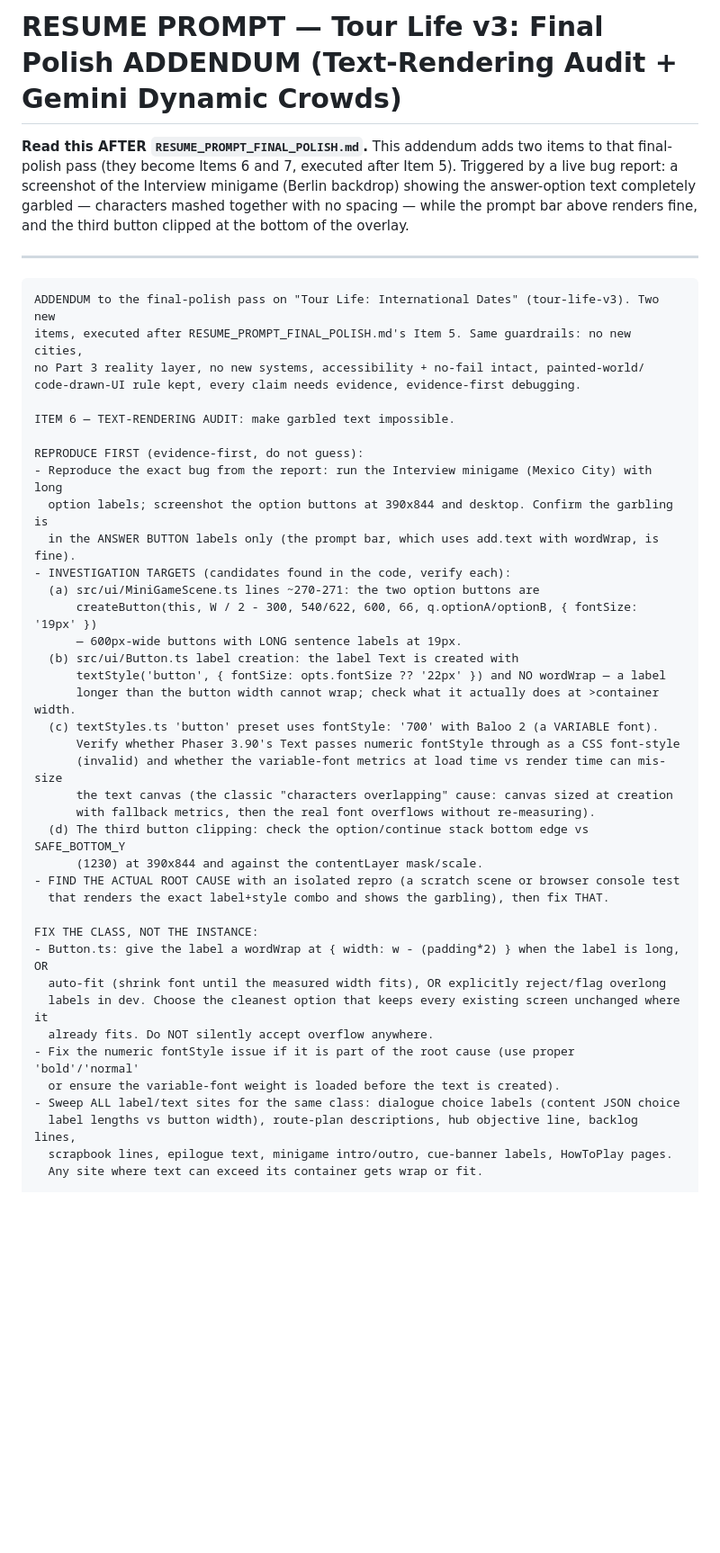
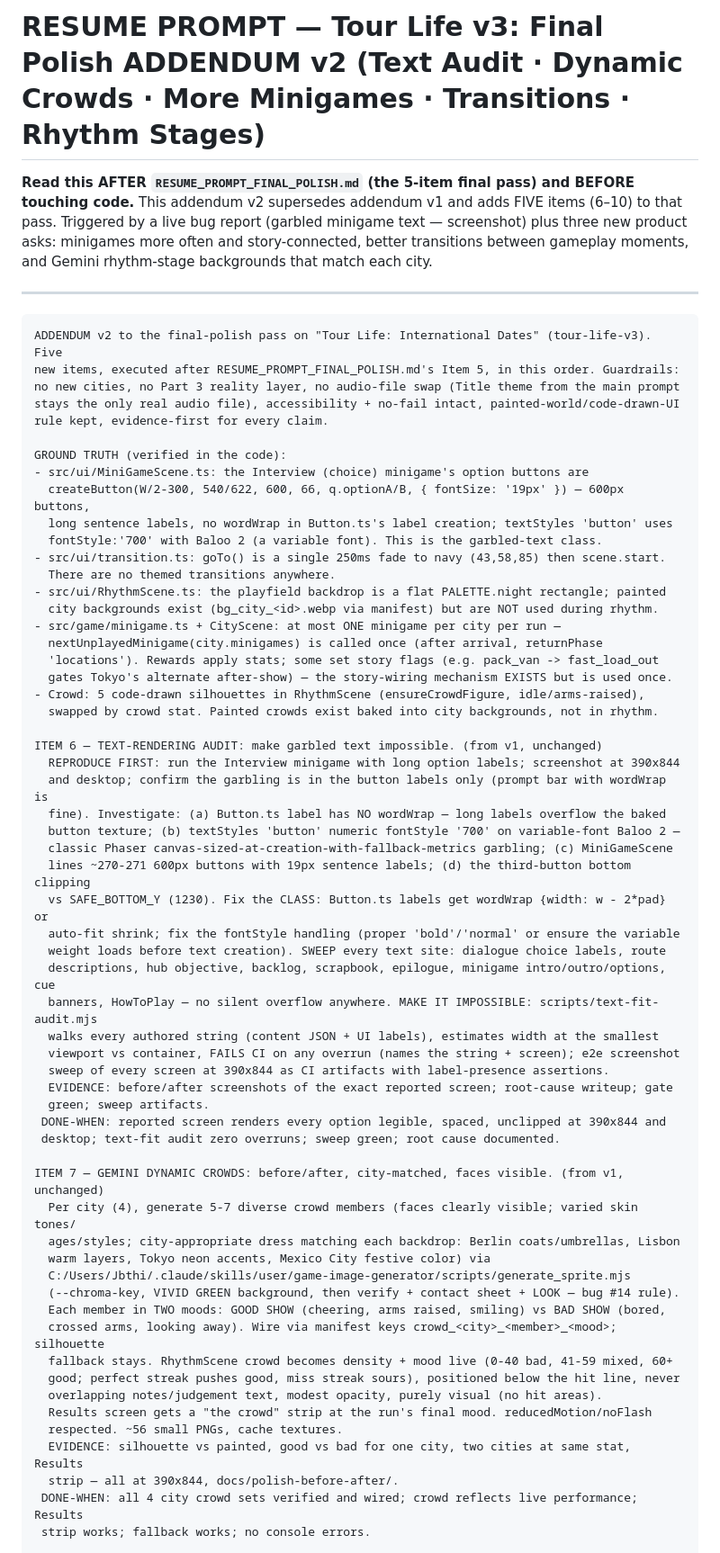
Before and after one commit to jamestown502502/tour-life-v3, a Markdown page: RESUME_PROMPT_FINAL_POLISH_ADDENDUM.md, the part around one of its changes. Shown at 90% size. GitHub-like rendering; blank space fills up the shorter version.

Commit message:
Final polish addendum v2: minigames 2x + story-wired, themed transitions, Gemini rhythm stage backgrounds (Hermes)

````diff
--- a/RESUME_PROMPT_FINAL_POLISH_ADDENDUM.md
+++ b/RESUME_PROMPT_FINAL_POLISH_ADDENDUM.md
@@ -1,47 +1,67 @@
-# RESUME PROMPT — Tour Life v3: Final Polish ADDENDUM (Text-Rendering Audit + Gemini Dynamic Crowds)
+# RESUME PROMPT — Tour Life v3: Final Polish ADDENDUM v2 (Text Audit · Dynamic Crowds · More Minigames · Transitions · Rhythm Stages)
 
-**Read this AFTER `RESUME_PROMPT_FINAL_POLISH.md`.** This addendum adds two items to that final-polish pass (they become Items 6 and 7, executed after Item 5). Triggered by a live bug report: a screenshot of the Interview minigame (Berlin backdrop) showing the answer-option text completely garbled — characters mashed together with no spacing — while the prompt bar above renders fine, and the third button clipped at the bottom of the overlay.
+**Read this AFTER `RESUME_PROMPT_FINAL_POLISH.md` (the 5-item final pass) and BEFORE touching code.** This addendum v2 supersedes addendum v1 and adds FIVE items (6–10) to that pass. Triggered by a live bug report (garbled minigame text — screenshot) plus three new product asks: minigames more often and story-connected, better transitions between gameplay moments, and Gemini rhythm-stage backgrounds that match each city.
 
 ---
 
 ```text
-ADDENDUM to the final-polish pass on "Tour Life: International Dates" (tour-life-v3). Two new
-items, executed after RESUME_PROMPT_FINAL_POLISH.md's Item 5. Same guardrails: no new cities,
-no Part 3 reality layer, no new systems, accessibility + no-fail intact, painted-world/
-code-drawn-UI rule kept, every claim needs evidence, evidence-first debugging.
+ADDENDUM v2 to the final-polish pass on "Tour Life: International Dates" (tour-life-v3). Five
+new items, executed after RESUME_PROMPT_FINAL_POLISH.md's Item 5, in this order. Guardrails:
+no new cities, no Part 3 reality layer, no audio-file swap (Title theme from the main prompt
+stays the only real audio file), accessibility + no-fail intact, painted-world/code-drawn-UI
+rule kept, evidence-first for every claim.
 
-ITEM 6 — TEXT-RENDERING AUDIT: make garbled text impossible.
+GROUND TRUTH (verified in the code):
+- src/ui/MiniGameScene.ts: the Interview (choice) minigame's option buttons are
+  createButton(W/2-300, 540/622, 600, 66, q.optionA/B, { fontSize: '19px' }) — 600px buttons,
+  long sentence labels, no wordWrap in Button.ts's label creation; textStyles 'button' uses
+  fontStyle:'700' with Baloo 2 (a variable font). This is the garbled-text class.
+- src/ui/transition.ts: goTo() is a single 250ms fade to navy (43,58,85) then scene.start.
+  There are no themed transitions anywhere.
+- src/ui/RhythmScene.ts: the playfield backdrop is a flat PALETTE.night rectangle; painted
+  city backgrounds exist (bg_city_<id>.webp via manifest) but are NOT used during rhythm.
+- src/game/minigame.ts + CityScene: at most ONE minigame per city per run —
+  nextUnplayedMinigame(city.minigames) is called once (after arrival, returnPhase
+  'locations'). Rewards apply stats; some set story flags (e.g. pack_van -> fast_load_out
+  gates Tokyo's alternate after-show) — the story-wiring mechanism EXISTS but is used once.
+- Crowd: 5 code-drawn silhouettes in RhythmScene (ensureCrowdFigure, idle/arms-raised),
+  swapped by crowd stat. Painted crowds exist baked into city backgrounds, not in rhythm.
 
-REPRODUCE FIRST (evidence-first, do not guess):
-- Reproduce the exact bug from the report: run the Interview minigame (Mexico City) with long
-  option labels; screenshot the option buttons at 390x844 and desktop. Confirm the garbling is
-  in the ANSWER BUTTON labels only (the prompt bar, which uses add.text with wordWrap, is fine).
-- INVESTIGATION TARGETS (candidates found in the code, verify each):
-  (a) src/ui/MiniGameScene.ts lines ~270-271: the two option buttons are
-      createButton(this, W / 2 - 300, 540/622, 600, 66, q.optionA/optionB, { fontSize: '19px' })
-      — 600px-wide buttons with LONG sentence labels at 19px.
-  (b) src/ui/Button.ts label creation: the label Text is created with
-      textStyle('button', { fontSize: opts.fontSize ?? '22px' }) and NO wordWrap — a label
-      longer than the button width cannot wrap; check what it actually does at >container width.
-  (c) textStyles.ts 'button' preset uses fontStyle: '700' with Baloo 2 (a VARIABLE font).
-      Verify whether Phaser 3.90's Text passes numeric fontStyle through as a CSS font-style
-      (invalid) and whether the variable-font metrics at load time vs render time can mis-size
-      the text canvas (the classic "characters overlapping" cause: canvas sized at creation
-      with fallback metrics, then the real font overflows without re-measuring).
-  (d) The third button clipping: check the option/continue stack bottom edge vs SAFE_BOTTOM_Y
-      (1230) at 390x844 and against the contentLayer mask/scale.
-- FIND THE ACTUAL ROOT CAUSE with an isolated repro (a scratch scene or browser console test
-  that renders the exact label+style combo and shows the garbling), then fix THAT.
+ITEM 6 — TEXT-RENDERING AUDIT: make garbled text impossible. (from v1, unchanged)
+  REPRODUCE FIRST: run the Interview minigame with long option labels; screenshot at 390x844
+  and desktop; confirm the garbling is in the button labels only (prompt bar with wordWrap is
+  fine). Investigate: (a) Button.ts label has NO wordWrap — long labels overflow the baked
+  button texture; (b) textStyles 'button' numeric fontStyle '700' on variable-font Baloo 2 —
+  classic Phaser canvas-sized-at-creation-with-fallback-metrics garbling; (c) MiniGameScene
+  lines ~270-271 600px buttons with 19px sentence labels; (d) the third-button bottom clipping
+  vs SAFE_BOTTOM_Y (1230). Fix the CLASS: Button.ts labels get wordWrap {width: w - 2*pad} or
+  auto-fit shrink; fix the fontStyle handling (proper 'bold'/'normal' or ensure the variable
+  weight loads before text creation). SWEEP every text site: dialogue choice labels, route
+  descriptions, hub objective, backlog, scrapbook, epilogue, minigame intro/outro/options, cue
+  banners, HowToPlay — no silent overflow anywhere. MAKE IT IMPOSSIBLE: scripts/text-fit-audit.mjs
+  walks every authored string (content JSON + UI labels), estimates width at the smallest
+  viewport vs container, FAILS CI on any overrun (names the string + screen); e2e screenshot
+  sweep of every screen at 390x844 as CI artifacts with label-presence assertions.
+  EVIDENCE: before/after screenshots of the exact reported screen; root-cause writeup; gate
+  green; sweep artifacts.
+ DONE-WHEN: reported screen renders every option legible, spaced, unclipped at 390x844 and
+ desktop; text-fit audit zero overruns; sweep green; root cause documented.
 
-FIX THE CLASS, NOT THE INSTANCE:
-- Button.ts: give the label a wordWrap at { width: w - (padding*2) } when the label is long, OR
-  auto-fit (shrink font until the measured width fits), OR explicitly reject/flag overlong
-  labels in dev. Choose the cleanest option that keeps every existing screen unchanged where it
-  already fits. Do NOT silently accept overflow anywhere.
-- Fix the numeric fontStyle issue if it is part of the root cause (use proper 'bold'/'normal'
-  or ensure the variable-font weight is loaded before the text is created).
-- Sweep ALL label/text sites for the same class: dialogue choice labels (content JSON choice
-  label lengths vs button width), route-plan descriptions, hub objective line, backlog lines,
-  scrapbook lines, epilogue text, minigame intro/outro, cue-banner labels, HowToPlay pages.
-  Any site where text can exceed its container gets wrap or fit.
+ITEM 7 — GEMINI DYNAMIC CROWDS: before/after, city-matched, faces visible. (from v1, unchanged)
+  Per city (4), generate 5-7 diverse crowd members (faces clearly visible; varied skin tones/
+  ages/styles; city-appropriate dress matching each backdrop: Berlin coats/umbrellas, Lisbon
+  warm layers, Tokyo neon accents, Mexico City festive color) via
+  C:/Users/Jbthi/.claude/skills/user/game-image-generator/scripts/generate_sprite.mjs
+  (--chroma-key, VIVID GREEN background, then verify + contact sheet + LOOK — bug #14 rule).
+  Each member in TWO moods: GOOD SHOW (cheering, arms raised, smiling) vs BAD SHOW (bored,
+  crossed arms, looking away). Wire via manifest keys crowd_<city>_<member>_<mood>; silhouette
+  fallback stays. RhythmScene crowd becomes density + mood live (0-40 bad, 41-59 mixed, 60+
+  good; perfect streak pushes good, miss streak sours), positioned below the hit line, never
+  overlapping notes/judgement text, modest opacity, purely visual (no hit areas).
+  Results screen gets a "the crowd" strip at the run's final mood. reducedMotion/noFlash
+  respected. ~56 small PNGs, cache textures.
+  EVIDENCE: silhouette vs painted, good vs bad for one city, two cities at same stat, Results
+  strip — all at 390x844, docs/polish-before-after/.
+ DONE-WHEN: all 4 city crowd sets verified and wired; crowd reflects live performance; Results
+ strip works; fallback works; no console errors.
 
````
Also changed, not shown: other parts of RESUME_PROMPT_FINAL_POLISH_ADDENDUM.md (+92 -68 lines).
